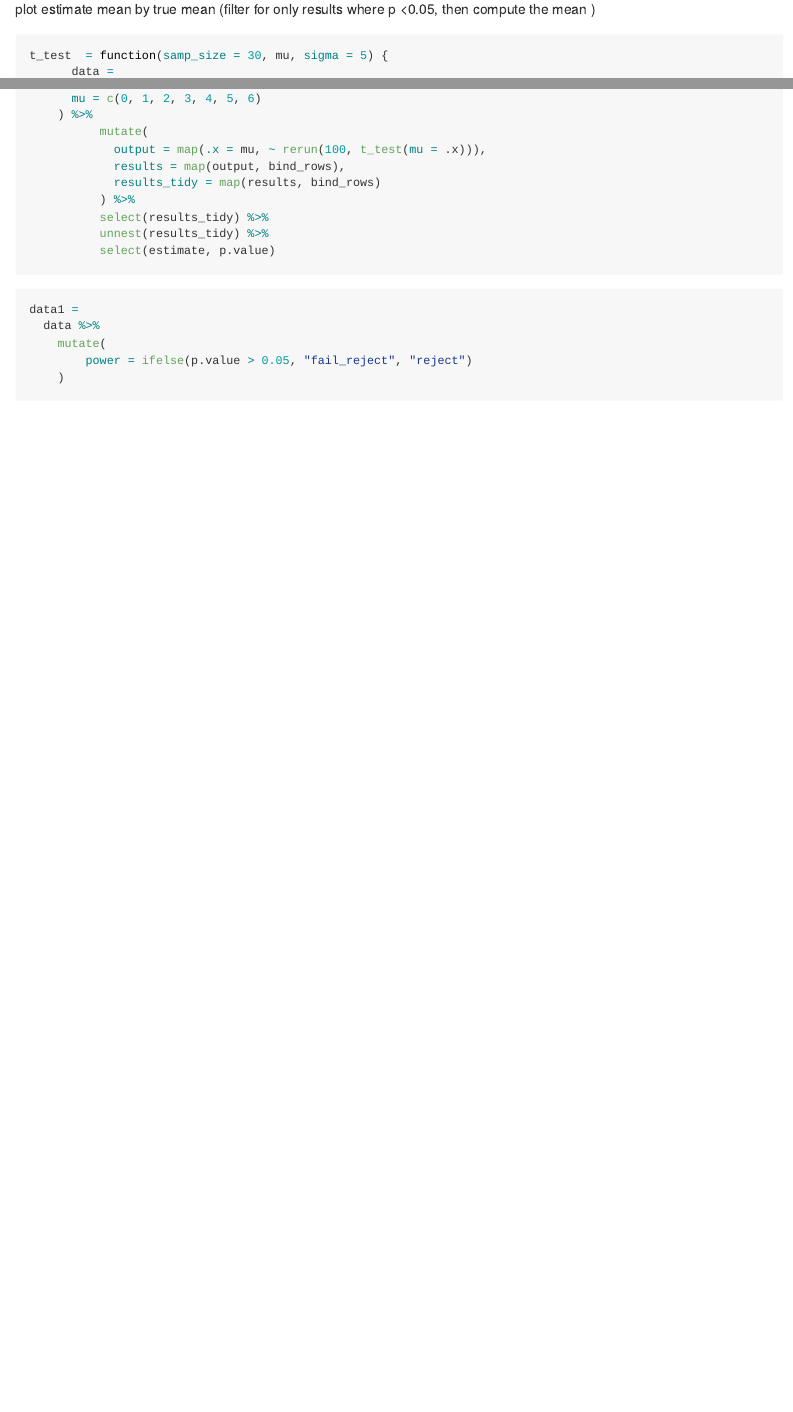
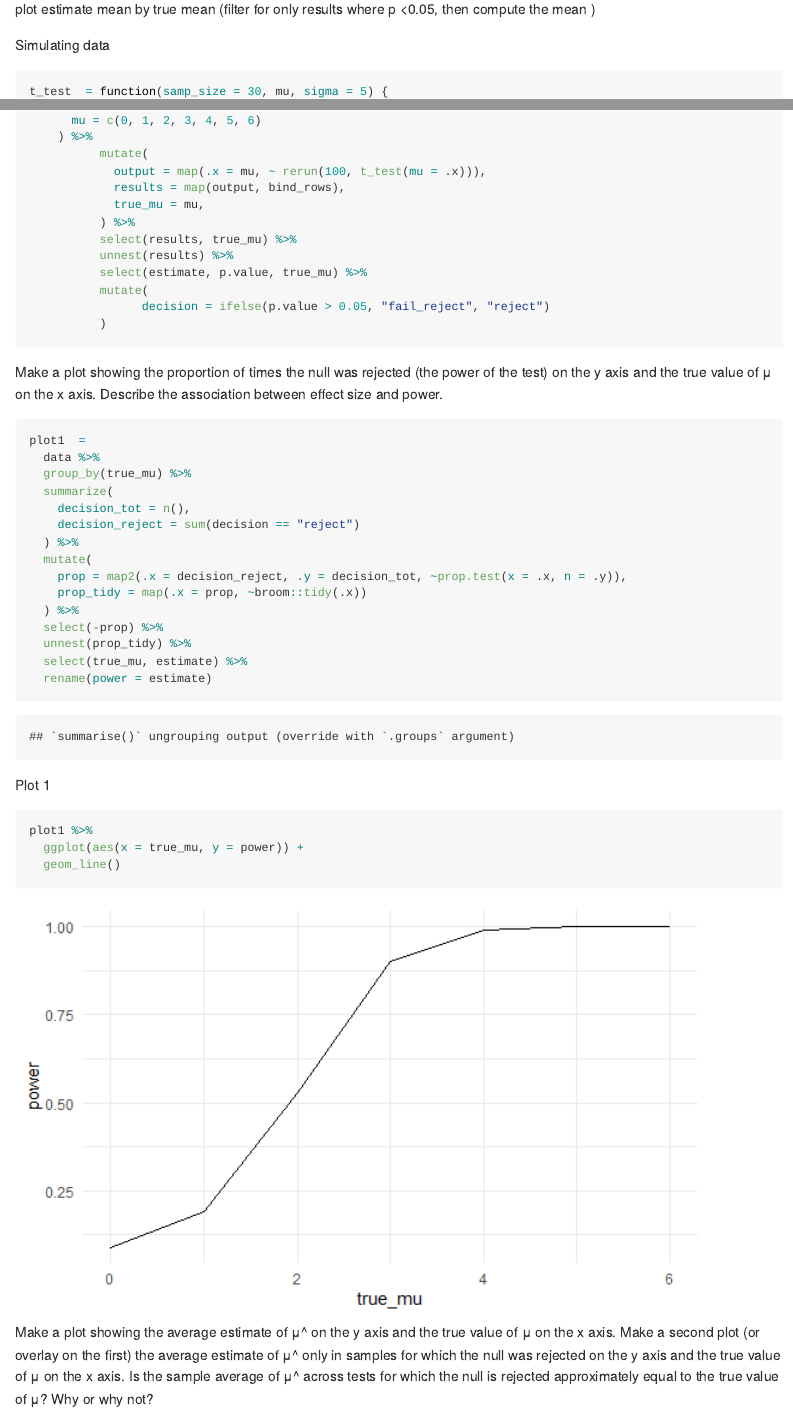
Before and after one commit to smv2138/p8105_hw5_smv2138, an R Markdown document (p8105_hw5_smv2138.Rmd): the page in a window 1100 px wide, from 9480 px down before the commit and from 9500 px down after it, so that both start at the same text, and a second part further down, joined at a grey line. The pictures show the output file p8105_hw5_smv2138.md that the author committed with the source, drawn offline in the style of GitHub.

Commit message:
finished problem 3 plot 1

````diff
--- a/p8105_hw5_smv2138.Rmd
+++ b/p8105_hw5_smv2138.Rmd
@@ -149,10 +150,12 @@ don't export mean and sd - export t test results for whether the mean is equal t
 
 plot estimate mean by true mean (filter for only results where p <0.05, then compute the mean )
 
+Simulating data
 ```{r}
 t_test  = function(samp_size = 30, mu, sigma = 5) {
       data =
         tibble(
+
           x = rnorm(n = samp_size, mean = mu, sd = sigma)
         )
 
@@ -168,23 +171,44 @@ data =
           mutate(
             output = map(.x = mu, ~ rerun(100, t_test(mu = .x))),
             results = map(output, bind_rows),
-            results_tidy = map(results, bind_rows)
+            true_mu = mu,
           ) %>%
-          select(results_tidy) %>%
-          unnest(results_tidy) %>%
-          select(estimate, p.value)
+          select(results, true_mu) %>%
+          unnest(results) %>%
+          select(estimate, p.value, true_mu) %>%
+          mutate(
+                decision = ifelse(p.value > 0.05, "fail_reject", "reject")
+          )
 
 
 ```
 
-
+Make a plot showing the proportion of times the null was rejected (the power of the test) on the y axis and the true value of μ on the x axis. Describe the association between effect size and power.
 ```{r}
-
-data1 =
+plot1  =
   data %>%
-    mutate(
-        power = ifelse(p.value > 0.05, "fail_reject", "reject")
-    )
-
+  group_by(true_mu) %>%
+  summarize(
+    decision_tot = n(),
+    decision_reject = sum(decision == "reject")
+  ) %>%
+  mutate(
+    prop = map2(.x = decision_reject, .y = decision_tot, ~prop.test(x = .x, n = .y)),
+    prop_tidy = map(.x = prop, ~broom::tidy(.x))
+  ) %>%
+  select(-prop) %>%
+  unnest(prop_tidy) %>%
+  select(true_mu, estimate) %>%
+  rename(power = estimate)
 
 ```
+
+Plot 1
+```{r}
+plot1 %>%
+  ggplot(aes(x = true_mu, y = power)) +
+  geom_line()
+
+```
+
+Make a plot showing the average estimate of μ^ on the y axis and the true value of μ on the x axis. Make a second plot (or overlay on the first) the average estimate of μ^ only in samples for which the null was rejected on the y axis and the true value of μ on the x axis. Is the sample average of μ^ across tests for which the null is rejected approximately equal to the true value of μ? Why or why not?
````
Also changed, not shown: p8105_hw5_smv2138.md, p8105_hw5_smv2138_files/figure-gfm/unnamed-chunk-12-1.png (added), p8105_hw5_smv2138_files/figure-gfm/unnamed-chunk-13-1.png (added), p8105_hw5_smv2138.Rmd (1 more changed lines).
